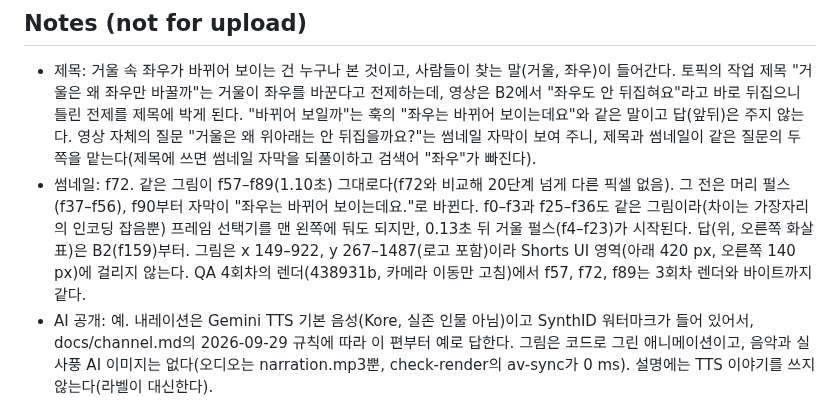
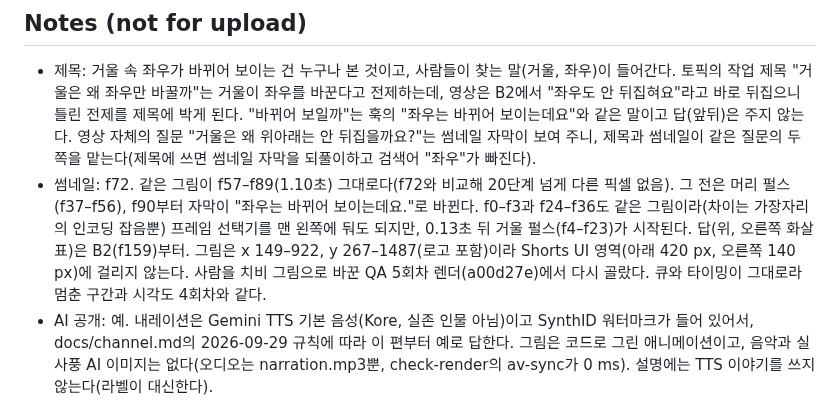
Before and after one commit to zeikar/tangent, a Markdown page: episodes/003-mirror-left-right/publish.md, the part around the change. GitHub-like rendering.

Commit message:
docs(003-mirror-left-right): publish, new cut with chibi figures

```diff
--- a/episodes/003-mirror-left-right/publish.md
+++ b/episodes/003-mirror-left-right/publish.md
@@ -52,7 +52,7 @@ Video: `publish/003-mirror-left-right.mp4` · Thumbnail: `publish/003-mirror-lef
 
 ## Notes (not for upload)
 - 제목: 거울 속 좌우가 바뀌어 보이는 건 누구나 본 것이고, 사람들이 찾는 말(거울, 좌우)이 들어간다. 토픽의 작업 제목 "거울은 왜 좌우만 바꿀까"는 거울이 좌우를 바꾼다고 전제하는데, 영상은 B2에서 "좌우도 안 뒤집혀요"라고 바로 뒤집으니 틀린 전제를 제목에 박게 된다. "바뀌어 보일까"는 훅의 "좌우는 바뀌어 보이는데요"와 같은 말이고 답(앞뒤)은 주지 않는다. 영상 자체의 질문 "거울은 왜 위아래는 안 뒤집을까요?"는 썸네일 자막이 보여 주니, 제목과 썸네일이 같은 질문의 두 쪽을 맡는다(제목에 쓰면 썸네일 자막을 되풀이하고 검색어 "좌우"가 빠진다).
-- 썸네일: f72. 같은 그림이 f57–f89(1.10초) 그대로다(f72와 비교해 20단계 넘게 다른 픽셀 없음). 그 전은 머리 펄스(f37–f56), f90부터 자막이 "좌우는 바뀌어 보이는데요."로 바뀐다. f0–f3과 f25–f36도 같은 그림이라(차이는 가장자리의 인코딩 잡음뿐) 프레임 선택기를 맨 왼쪽에 둬도 되지만, 0.13초 뒤 거울 펄스(f4–f23)가 시작된다. 답(위, 오른쪽 화살표)은 B2(f159)부터. 그림은 x 149–922, y 267–1487(로고 포함)이라 Shorts UI 영역(아래 420 px, 오른쪽 140 px)에 걸리지 않는다. QA 4회차의 렌더(438931b, 카메라 이동만 고침)에서 f57, f72, f89는 3회차 렌더와 바이트까지 같다.
+- 썸네일: f72. 같은 그림이 f57–f89(1.10초) 그대로다(f72와 비교해 20단계 넘게 다른 픽셀 없음). 그 전은 머리 펄스(f37–f56), f90부터 자막이 "좌우는 바뀌어 보이는데요."로 바뀐다. f0–f3과 f24–f36도 같은 그림이라(차이는 가장자리의 인코딩 잡음뿐) 프레임 선택기를 맨 왼쪽에 둬도 되지만, 0.13초 뒤 거울 펄스(f4–f23)가 시작된다. 답(위, 오른쪽 화살표)은 B2(f159)부터. 그림은 x 149–922, y 267–1487(로고 포함)이라 Shorts UI 영역(아래 420 px, 오른쪽 140 px)에 걸리지 않는다. 사람을 치비 그림으로 바꾼 QA 5회차 렌더(a00d27e)에서 다시 골랐다. 큐와 타이밍이 그대로라 멈춘 구간과 시각도 4회차와 같다.
 - AI 공개: 예. 내레이션은 Gemini TTS 기본 음성(Kore, 실존 인물 아님)이고 SynthID 워터마크가 들어 있어서, docs/channel.md의 2026-09-29 규칙에 따라 이 편부터 예로 답한다. 그림은 코드로 그린 애니메이션이고, 음악과 실사풍 AI 이미지는 없다(오디오는 narration.mp3뿐, check-render의 av-sync가 0 ms). 설명에는 TTS 이야기를 쓰지 않는다(라벨이 대신한다).
 - 재생목록: 없음. 주제는 빛과 거울(광학)이고, 채널의 첫 광학 편이다. 같은 주제로 잡혀 있는 다음 편이 없다(docs/topics.md의 남은 후보는 아직 고르지 않았다). 그중 마젠타(무지개에 없는 색)가 빛 이야기라, 그 편을 만들게 되면 두 편으로 빛 재생목록을 열 수 있다. 일상 속 수학도 생각했지만, 거울이 일상 물건이어도 영상이 설명하는 건 반사라서 그 목록(물건에 숨은 수학)과 결이 다르다.
 - 태그의 루트와이, 수학, 과학은 업로드 기본 설정에서 들어간다. "앞뒤 반전"은 답이지만 태그는 시청자에게 안 보인다(001의 루트2와 같다). 손대칭, 카이랄성(B4를 뺐다), 거울 글씨(C10, C11), 구급차(C13), 모서리 거울(C14)은 영상에 없어서 뺐다.
```
